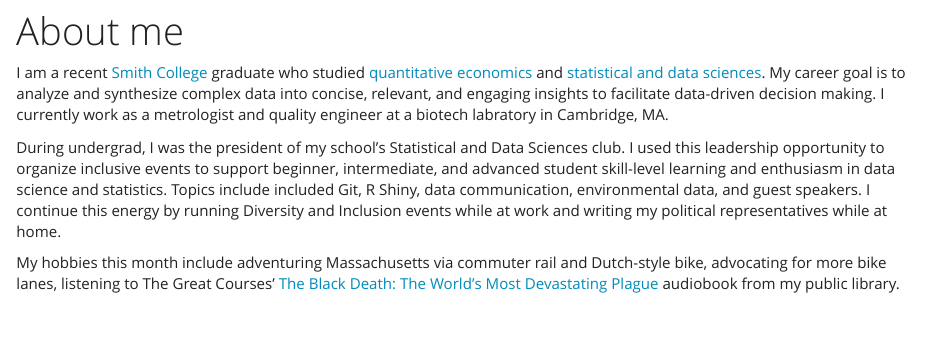
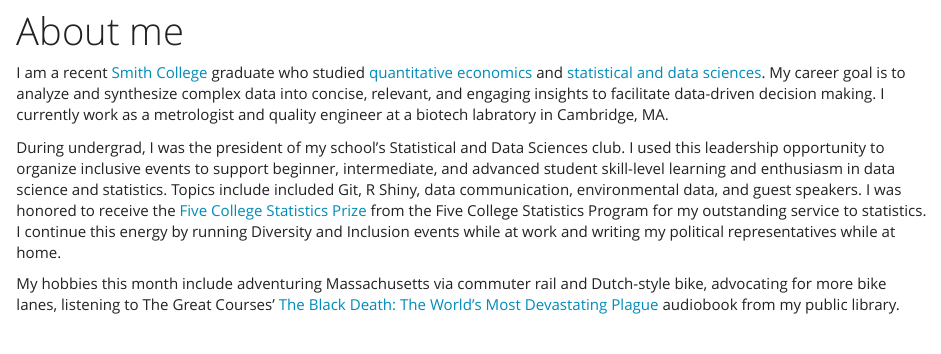
Before and after one commit to SarahGillespie/SG, an R Markdown document (www/about.Rmd): the page in a window 1100 px wide, from 70 px down. Rendered offline with R 4.5, knitr and Pandoc, with nearby package versions.

Commit message:
added award sentence

```diff
--- a/www/about.Rmd
+++ b/www/about.Rmd
@@ -6,7 +6,7 @@ output:
 ---
 I am a recent [Smith College](https://www.smith.edu/) graduate who studied [quantitative economics](https://www.smith.edu/academics/economics) and [statistical and data sciences](https://www.smith.edu/academics/statistics). My career goal is to analyze and synthesize complex data into concise, relevant, and engaging insights to facilitate data-driven decision making. I currently work as a metrologist and quality engineer at a biotech labratory in Cambridge, MA.
 
-During undergrad, I was the president of my school's Statistical and Data Sciences club. I used this leadership opportunity to organize inclusive events to support beginner, intermediate, and advanced student skill-level learning and enthusiasm in data science and statistics. Topics include included Git, R Shiny, data communication, environmental data, and guest speakers. I continue this energy by running Diversity and Inclusion events while at work and writing my political representatives while at home.
+During undergrad, I was the president of my school's Statistical and Data Sciences club. I used this leadership opportunity to organize inclusive events to support beginner, intermediate, and advanced student skill-level learning and enthusiasm in data science and statistics. Topics include included Git, R Shiny, data communication, environmental data, and guest speakers. I was honored to receive the [Five College Statistics Prize](https://smithcollege-sds.github.io/sds-www/awards.html) from the Five College Statistics Program for my outstanding service to statistics. I continue this energy by running Diversity and Inclusion events while at work and writing my political representatives while at home.
 
 My hobbies this month include adventuring Massachusetts via commuter rail and Dutch-style bike, advocating for more bike lanes, listening to The Great Courses' [The Black Death: The World's Most Devastating Plague](https://www.thegreatcourses.com/courses/the-black-death-the-worlds-most-devastating-plague) audiobook from my public library.
 
```
Also changed, not shown: 1 other file.
